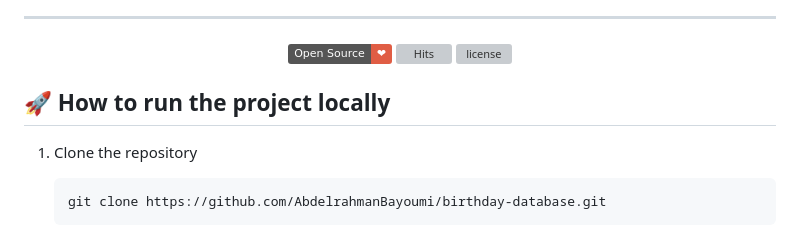
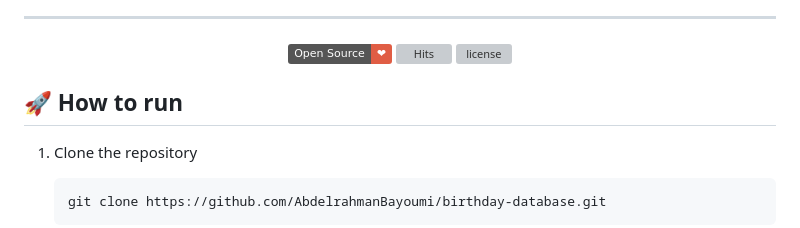
Before and after one commit to AbdelrahmanBayoumi/birthday-database, a Markdown page: README.md, the part around the change. GitHub-like rendering; badges without logos; grey boxes are pictures that could not be loaded.

````diff
--- a/README.md
+++ b/README.md
@@ -15,7 +15,7 @@ The Birthday Database app is a versatile tool that helps users keep track of imp
 
 </div>
 
-## 🚀 How to run the project locally
+## 🚀 How to run
 1. Clone the repository
 
     ```bash
````
